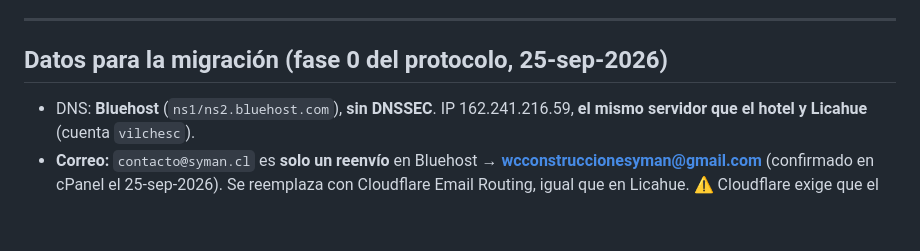
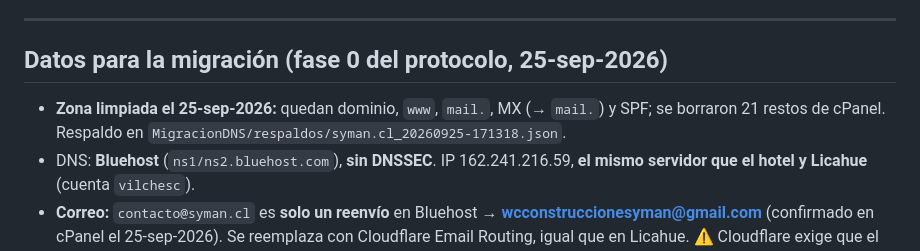
Before and after one commit to lvilchesa/syman, a Markdown page: SYMAN.md, the part around the change. Rendered like a GitHub page; blank space fills up the shorter version.

Commit message:
SYMAN.md: zona limpia
Co-Authored-By: Claude Opus 5.5 <noreply@anthropic.com>

```diff
--- a/SYMAN.md
+++ b/SYMAN.md
@@ -31,6 +31,7 @@ Después, cuando la zona esté activa: Email Routing (`contacto@` → wcconstruc
 ---
 
 ## Datos para la migración (fase 0 del protocolo, 25-sep-2026)
+- **Zona limpiada el 25-sep-2026:** quedan dominio, `www`, `mail.`, MX (→ `mail.`) y SPF; se borraron 21 restos de cPanel. Respaldo en `MigracionDNS/respaldos/syman.cl_20260925-171318.json`.
 - DNS: **Bluehost** (`ns1/ns2.bluehost.com`), **sin DNSSEC**. IP 162.241.216.59, **el mismo servidor que el hotel y Licahue** (cuenta `vilchesc`).
 - **Correo:** `contacto@syman.cl` es **solo un reenvío** en Bluehost → **wcconstruccionesyman@gmail.com** (confirmado en cPanel el 25-sep-2026). Se reemplaza con Cloudflare Email Routing, igual que en Licahue. ⚠ Cloudflare exige que el dueño de esa casilla **haga clic en un correo de verificación**: es lo único que habría que pedirle al cliente, y conviene hacerlo antes del cambio de DNS.
 - SPF actual: `v=spf1 a mx include:websitewelcome.com ~all` (de Bluehost). Sin DMARC.
```
